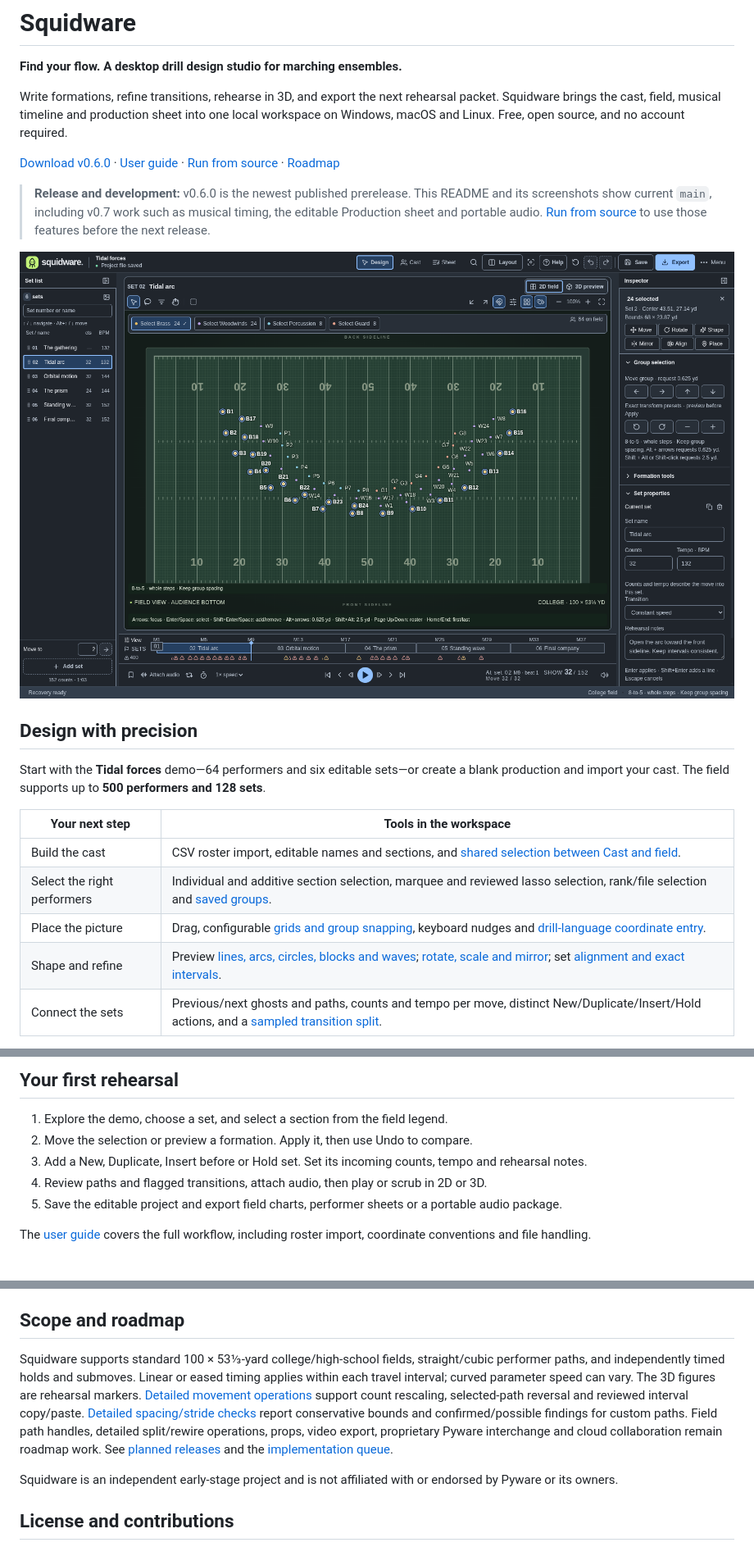
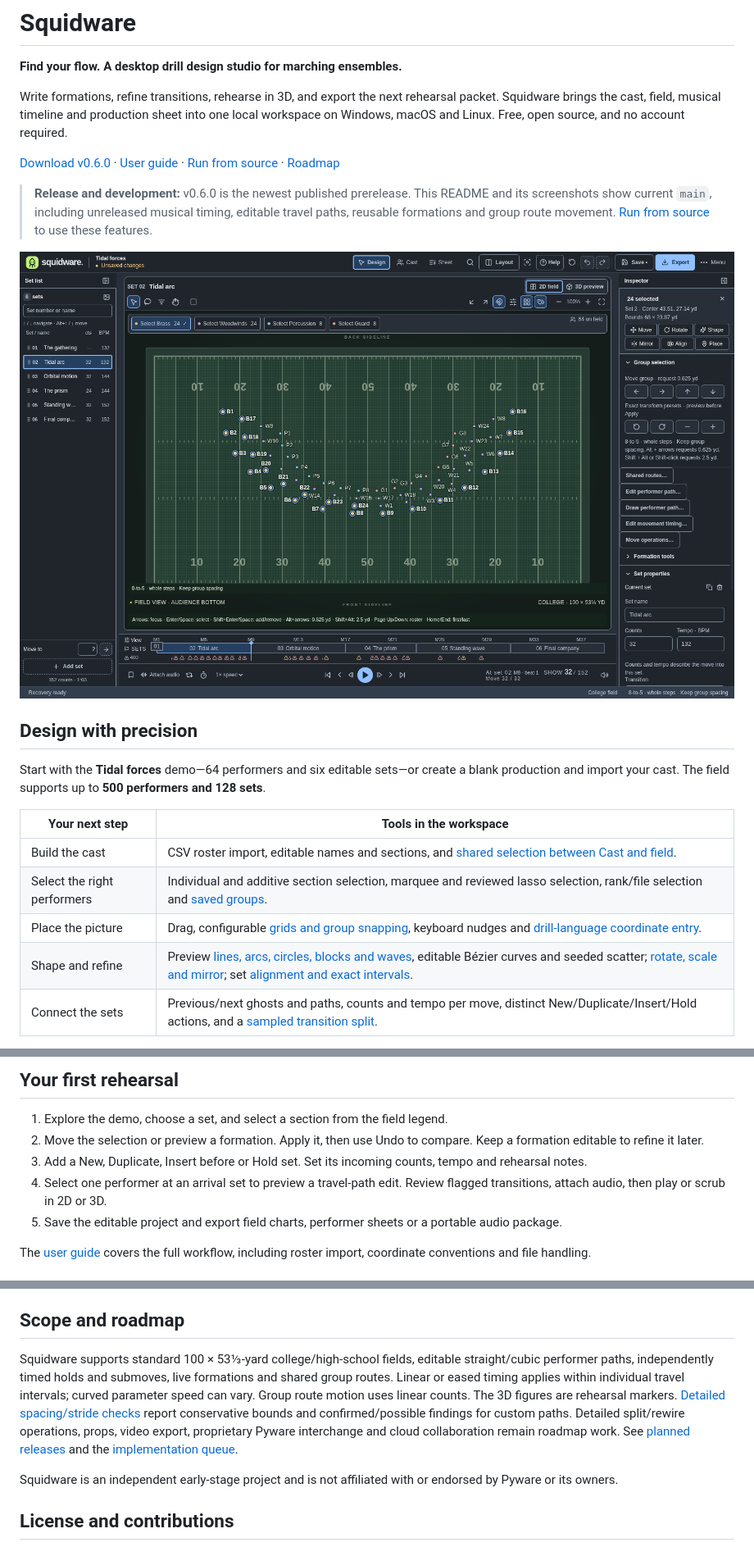
Before and after one commit to IanSzymanski/squidware, a Markdown page: README.md, 3 parts joined by grey strips. Shown at 82% size. Rendered like a GitHub page; pictures changed too: docs/images/studio.png.

Commit message:
Refresh README screenshots and current editing workflows

```diff
--- a/README.md
+++ b/README.md
@@ -6,7 +6,7 @@ Write formations, refine transitions, rehearse in 3D, and export the next rehear
 
 [Download v0.6.0](https://github.com/IanSzymanski/squidware/releases/tag/v0.6.0) · [User guide](docs/USER_GUIDE.md) · [Run from source](#run-from-source) · [Roadmap](ROADMAP.md)
 
-> **Release and development:** v0.6.0 is the newest published prerelease. This README and its screenshots show current `main`, including v0.7 work such as musical timing, the editable Production sheet and portable audio. [Run from source](#run-from-source) to use those features before the next release.
+> **Release and development:** v0.6.0 is the newest published prerelease. This README and its screenshots show current `main`, including unreleased musical timing, editable travel paths, reusable formations and group route movement. [Run from source](#run-from-source) to use these features.
 
 ![The Tidal forces demo in Squidware's 2D editor, with 24 brass performers selected, compact set navigation, a contextual Inspector and the musical timeline](docs/images/studio.png)
 
@@ -19,6 +19,6 @@ Start with the **Tidal forces** demo—64 performers and six editable sets—or
 | Build the cast | CSV roster import, editable names and sections, and [shared selection between Cast and field](docs/CAST_PANEL.md). |
 | Select the right performers | Individual and additive section selection, marquee and reviewed lasso selection, rank/file selection and [saved groups](docs/SELECTION_TOOLS.md). |
 | Place the picture | Drag, configurable [grids and group snapping](docs/GRID_SNAPPING.md), keyboard nudges and [drill-language coordinate entry](docs/COORDINATE_ENTRY.md). |
-| Shape and refine | Preview [lines, arcs, circles, blocks and waves](docs/FORMATION_PREVIEWS.md); [rotate, scale and mirror](docs/EXACT_TRANSFORMS.md); set [alignment and exact intervals](docs/SPACING_ALIGNMENT.md). |
+| Shape and refine | Preview [lines, arcs, circles, blocks and waves](docs/FORMATION_PREVIEWS.md), editable Bézier curves and seeded scatter; [rotate, scale and mirror](docs/EXACT_TRANSFORMS.md); set [alignment and exact intervals](docs/SPACING_ALIGNMENT.md). |
 | Connect the sets | Previous/next ghosts and paths, counts and tempo per move, distinct New/Duplicate/Insert/Hold actions, and a [sampled transition split](docs/split-transition.md). |
 
@@ -84,9 +99,9 @@ pnpm start
 ## Your first rehearsal
 
 1. Explore the demo, choose a set, and select a section from the field legend.
-2. Move the selection or preview a formation. Apply it, then use Undo to compare.
+2. Move the selection or preview a formation. Apply it, then use Undo to compare. Keep a formation editable to refine it later.
 3. Add a New, Duplicate, Insert before or Hold set. Set its incoming counts, tempo and rehearsal notes.
-4. Review paths and flagged transitions, attach audio, then play or scrub in 2D or 3D.
+4. Select one performer at an arrival set to preview a travel-path edit. Review flagged transitions, attach audio, then play or scrub in 2D or 3D.
 5. Save the editable project and export field charts, performer sheets or a portable audio package.
 
 The [user guide](docs/USER_GUIDE.md) covers the full workflow, including roster import, coordinate conventions and file handling.
@@ -151,7 +166,7 @@ To build for the current host, run `pnpm dist --publish never`; Windows also has
 
 ## Scope and roadmap
 
-Squidware supports standard 100 × 53⅓-yard college/high-school fields, straight/cubic performer paths, and independently timed holds and submoves. Linear or eased timing applies within each travel interval; curved parameter speed can vary. The 3D figures are rehearsal markers. [Detailed movement operations](docs/path-operations.md) support count rescaling, selected-path reversal and reviewed interval copy/paste. [Detailed spacing/stride checks](docs/detailed-path-analysis.md) report conservative bounds and confirmed/possible findings for custom paths. Field path handles, detailed split/rewire operations, props, video export, proprietary Pyware interchange and cloud collaboration remain roadmap work. See [planned releases](docs/RELEASES.md) and the [implementation queue](docs/IMPLEMENTATION_QUEUE.md).
+Squidware supports standard 100 × 53⅓-yard college/high-school fields, editable straight/cubic performer paths, independently timed holds and submoves, live formations and shared group routes. Linear or eased timing applies within individual travel intervals; curved parameter speed can vary. Group route motion uses linear counts. The 3D figures are rehearsal markers. [Detailed spacing/stride checks](docs/detailed-path-analysis.md) report conservative bounds and confirmed/possible findings for custom paths. Detailed split/rewire operations, props, video export, proprietary Pyware interchange and cloud collaboration remain roadmap work. See [planned releases](docs/RELEASES.md) and the [implementation queue](docs/IMPLEMENTATION_QUEUE.md).
 
 Squidware is an independent early-stage project and is not affiliated with or endorsed by Pyware or its owners.
 
```
Also changed, not shown: other parts of README.md (+16 -1 lines), docs/images/README.md (+3 -2 lines), docs/images/portable-audio.png, docs/images/production-sheet.png, docs/images/rehearsal-3d.png, docs/images/travel-path.png (added), 1 other file.
